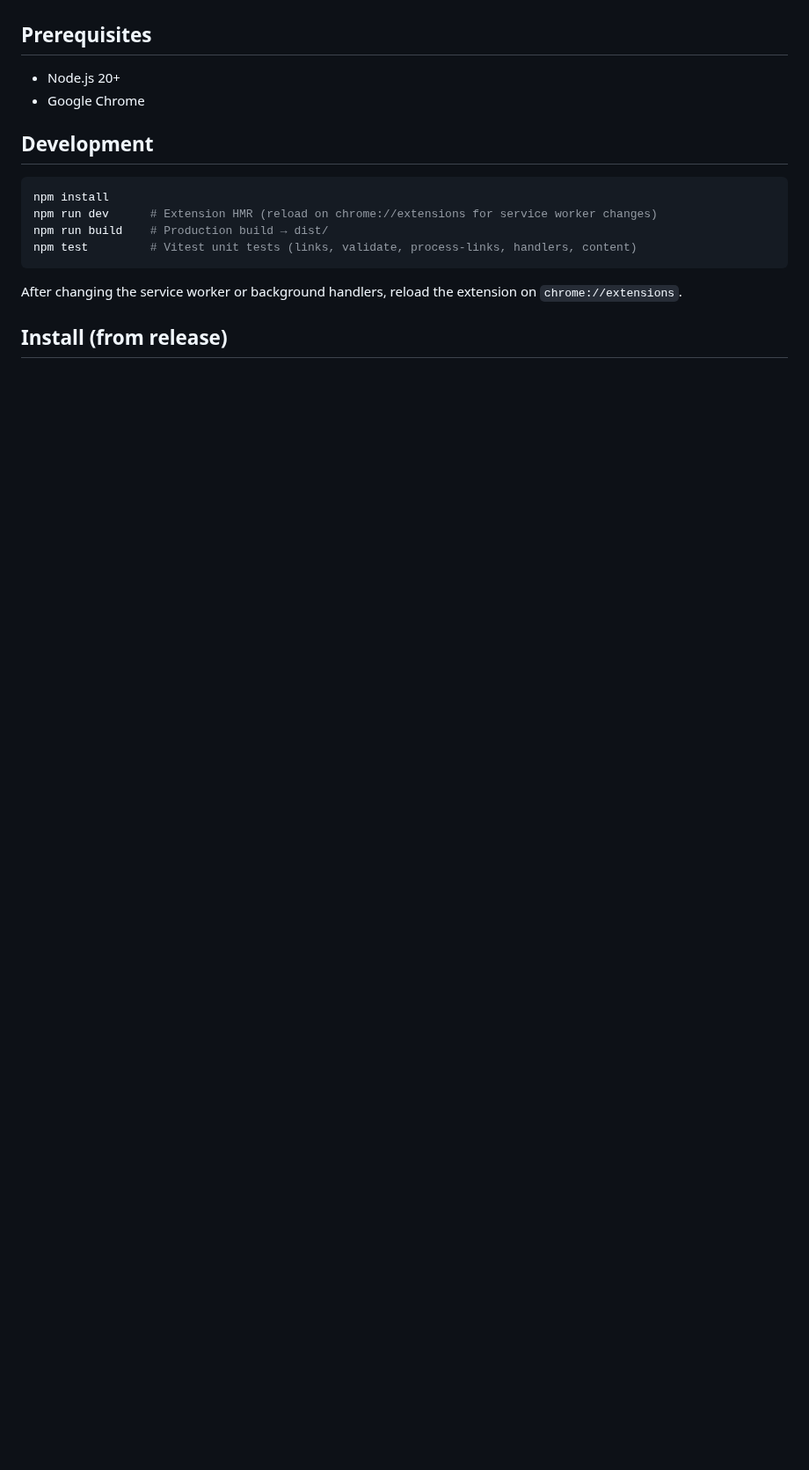
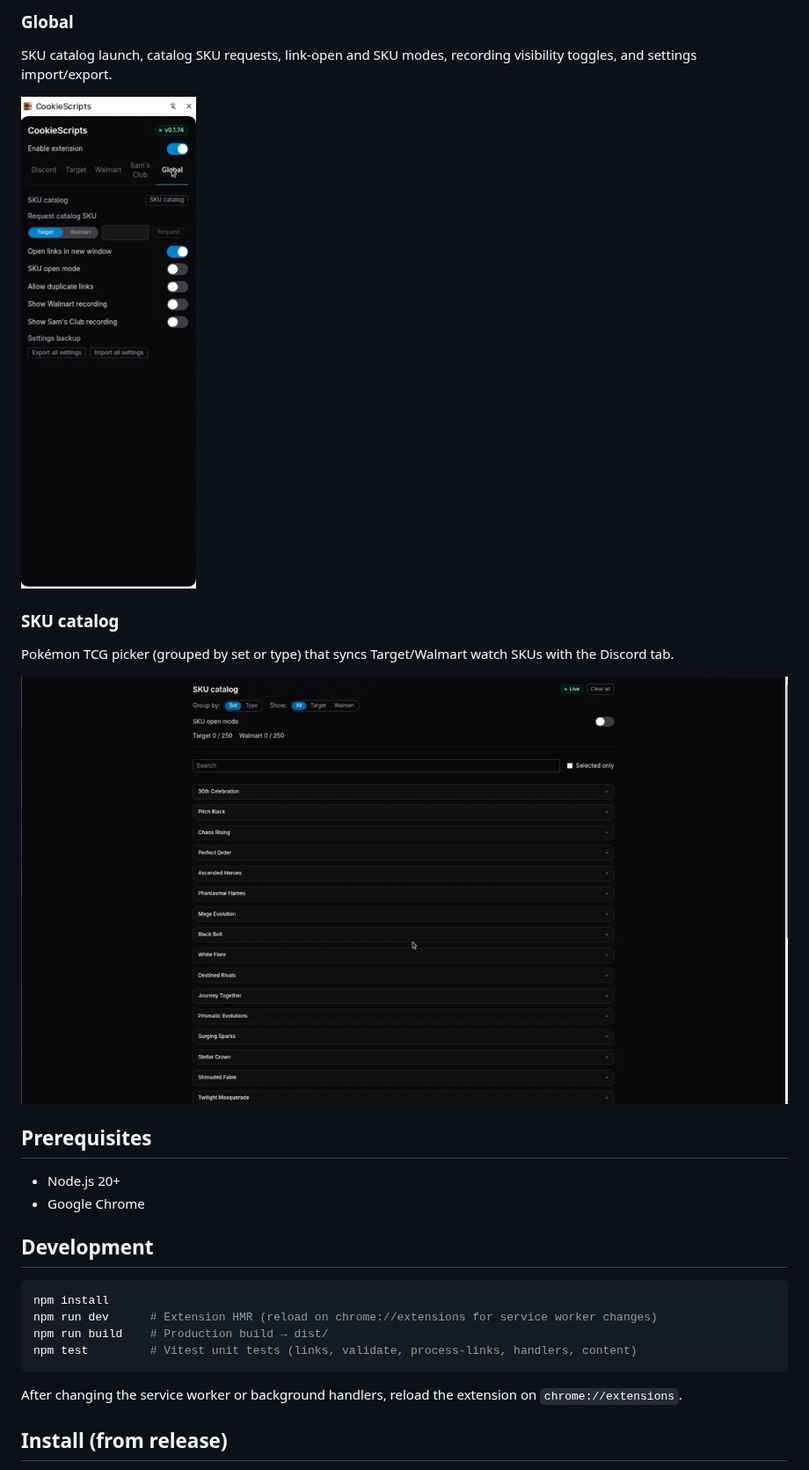
Before and after one commit to Quarks-1/CookieScripts, a Markdown page: README.md, the part around one of its changes. Shown at 88% size. Drawn GitHub-style; pictures changed too: docs/images/readme/catalog.png (added), docs/images/readme/sidepanel-global.png (added); blank space fills up the shorter version.

Commit message:
docs: add README screenshots for side panel and catalog [skip ci]
Co-authored-by: Rio <Quarks-1@users.noreply.github.com>

```diff
--- a/README.md
+++ b/README.md
@@ -8,3 +38,14 @@ See [AGENTS.md](./AGENTS.md) for architecture and where to edit.
+### Global
+
+SKU catalog launch, catalog SKU requests, link-open and SKU modes, recording visibility toggles, and settings import/export.
+
+![Global side panel](docs/images/readme/sidepanel-global.png)
+
+### SKU catalog
+
+Pokémon TCG picker (grouped by set or type) that syncs Target/Walmart watch SKUs with the Discord tab.
+
+![SKU catalog page](docs/images/readme/catalog.png)
 
 ## Prerequisites
 
```
Also changed, not shown: other parts of README.md (+34 -4 lines), docs/images/readme/sidepanel-discord.png (added), docs/images/readme/sidepanel-samsclub.png (added), docs/images/readme/sidepanel-target.png (added), docs/images/readme/sidepanel-walmart.png (added).
